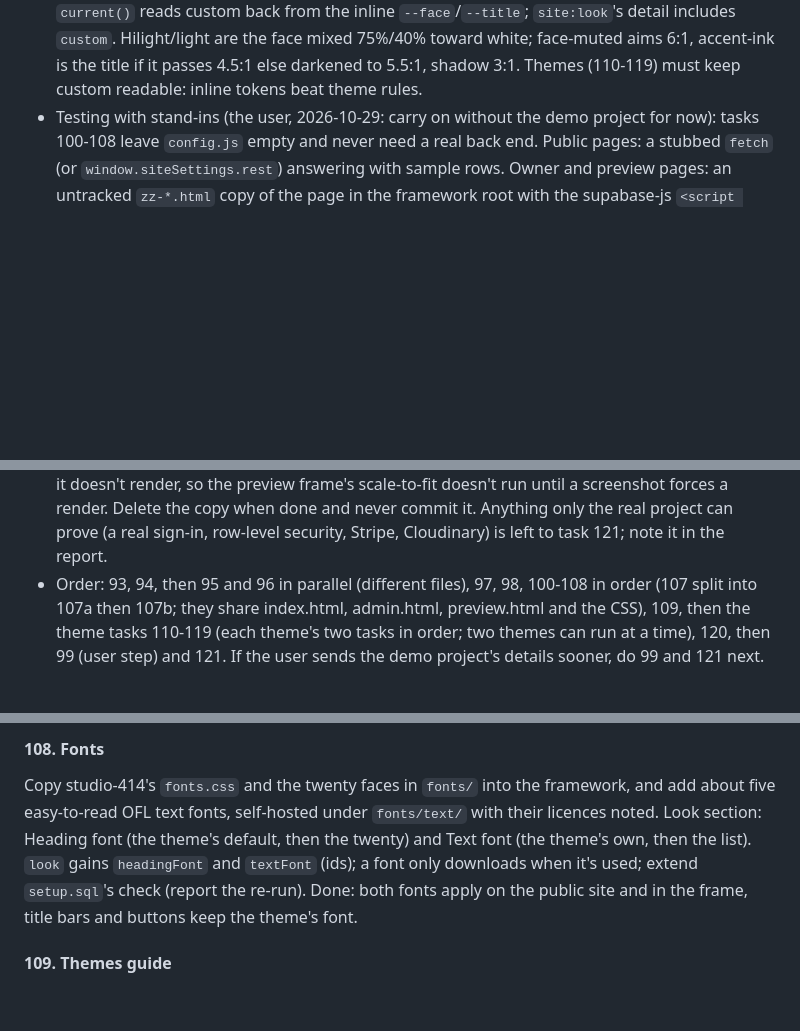
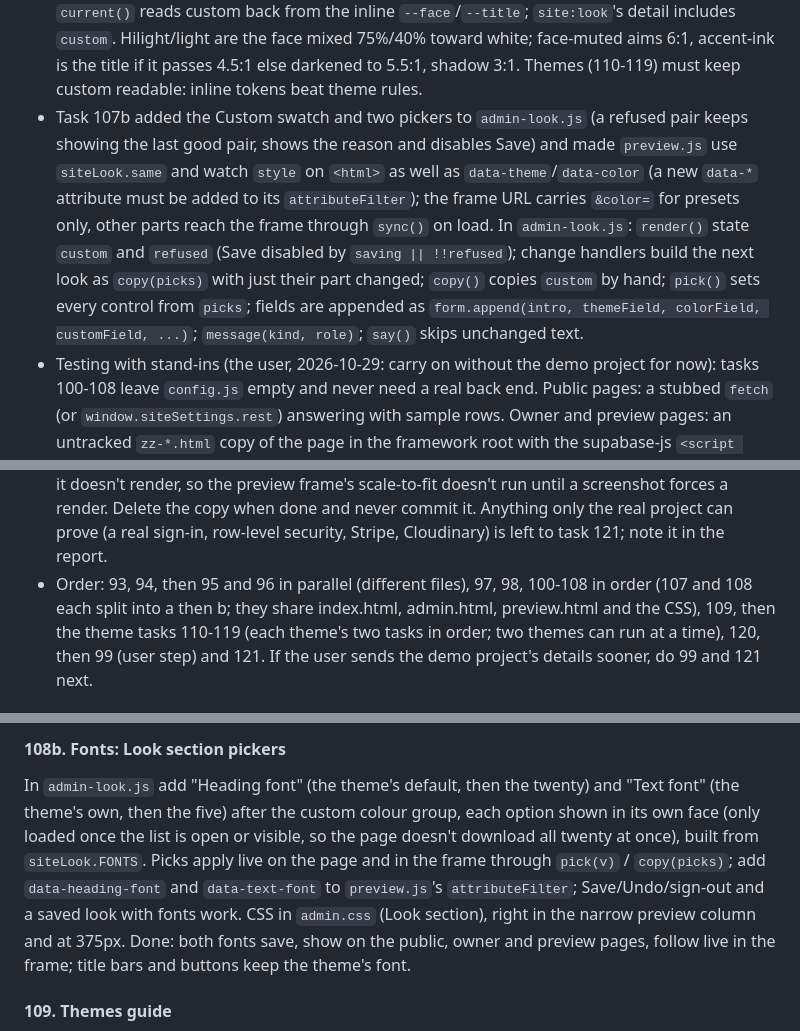
Before and after one commit to reservetempo/studio-414, a Markdown page: .claude/plan.md, 3 parts joined by grey strips. Rendered like a GitHub page; blank space fills up the shorter version.

Commit message:
Update plan
Co-Authored-By: Claude Opus 5.5 <noreply@anthropic.com>

```diff
--- a/.claude/plan.md
+++ b/.claude/plan.md
@@ -43,6 +43,7 @@ Managed by the main session (see CLAUDE.md). `/z <items>` adds tasks; `/z` works
 - Task 105 built the Text section (`admin-text.js`; CSS under `---- Text section` in `admin.css`): eight fields with counts, live `siteText.check` (blocks Save with the reason), the frame follows as the owner types; the sample text comes from the framed site's `siteText.DEFAULT` (the preview page's own `siteText` only has the site name); Save trims and upserts all eight parts.
 - Task 106 built the Comments section (`admin-comments.js`; CSS under `---- Comments section` in `admin.css`): the delete relay for the frame (an empty delete result answers ok) and a "Show the comment section" check box (`.event__check` style), live in the frame, Save upserts `comments`. The preview page doesn't load `comments.js`, so this browser's public copy of the setting updates on its next load.
 - Task 107a added the custom colour to `look.js` and `setup.sql` (re-run needed): `look` may be `{ theme, color: 'custom', custom: { face, title } }` (lower-case `#rrggbb`). `siteLook.customTokens({face, title})` -> the eight tokens (null if malformed; tokens even for a refused pair); `siteLook.checkCustom({face, title})` -> '' or an owner-facing reason (also refuses pairs the CSS would make unreadable: Aqua title-bar text, the focus ring, the footer's muted page text, so mid-tone titles such as sea green are refused); `siteLook.same(a, b)` compares looks including custom. `valid` refuses unknown keys, upper-case hex, `custom` on a preset; `apply` sets the tokens inline on `<html>` then `data-color="custom"` (a preset removes them); `current()` reads custom back from the inline `--face`/`--title`; `site:look`'s detail includes `custom`. Hilight/light are the face mixed 75%/40% toward white; face-muted aims 6:1, accent-ink is the title if it passes 4.5:1 else darkened to 5.5:1, shadow 3:1. Themes (110-119) must keep custom readable: inline tokens beat theme rules.
+- Task 107b added the Custom swatch and two pickers to `admin-look.js` (a refused pair keeps showing the last good pair, shows the reason and disables Save) and made `preview.js` use `siteLook.same` and watch `style` on `<html>` as well as `data-theme`/`data-color` (a new `data-*` attribute must be added to its `attributeFilter`); the frame URL carries `&color=` for presets only, other parts reach the frame through `sync()` on load. In `admin-look.js`: `render()` state `custom` and `refused` (Save disabled by `saving || !!refused`); change handlers build the next look as `copy(picks)` with just their part changed; `copy()` copies `custom` by hand; `pick()` sets every control from `picks`; fields are appended as `form.append(intro, themeField, colorField, customField, ...)`; `message(kind, role)`; `say()` skips unchanged text.
 - Testing with stand-ins (the user, 2026-10-29: carry on without the demo project for now): tasks 100-108 leave `config.js` empty and never need a real back end. Public pages: a stubbed `fetch` (or `window.siteSettings.rest`) answering with sample rows. Owner and preview pages: an untracked `zz-*.html` copy of the page in the framework root with the supabase-js `<script src=...>` tag replaced by a stub client, as in studio-414's `themes/README.md` section 5 (read that section; adapt its table names: `events`, `event_signups`, `site_settings`, `mailing_list`, `comments`; make the stub record inserts, updates and deletes so the page shows them). The framework's `admin.js` also needs the stub's `rpc(...)` to support `.abortSignal()`, and the copy must set `siteConfig.supabaseUrl`/`supabaseAnonKey` to dummy values before `admin.js` loads, or it stops at "Checking your account" or shows "isn't connected". The stub's `signOut` must call the stored `onAuthStateChange` listener with `('SIGNED_OUT', null)`. While the browser pane is hidden it doesn't render, so the preview frame's scale-to-fit doesn't run until a screenshot forces a render. Delete the copy when done and never commit it. Anything only the real project can prove (a real sign-in, row-level security, Stripe, Cloudinary) is left to task 121; note it in the report.
-- Order: 93, 94, then 95 and 96 in parallel (different files), 97, 98, 100-108 in order (107 split into 107a then 107b; they share index.html, admin.html, preview.html and the CSS), 109, then the theme tasks 110-119 (each theme's two tasks in order; two themes can run at a time), 120, then 99 (user step) and 121. If the user sends the demo project's details sooner, do 99 and 121 next.
+- Order: 93, 94, then 95 and 96 in parallel (different files), 97, 98, 100-108 in order (107 and 108 each split into a then b; they share index.html, admin.html, preview.html and the CSS), 109, then the theme tasks 110-119 (each theme's two tasks in order; two themes can run at a time), 120, then 99 (user step) and 121. If the user sends the demo project's details sooner, do 99 and 121 next.
 
@@ -51,6 +52,6 @@ In `admin-look.js` (task 104's notes: `.look-field`, `pick(v)`, `same()`, `copy(
 
-#### 108. Fonts
-Copy studio-414's `fonts.css` and the twenty faces in `fonts/` into the framework, and add about five easy-to-read OFL text fonts, self-hosted under `fonts/text/` with their licences noted. Look section: Heading font (the theme's default, then the twenty) and Text font (the theme's own, then the list). `look` gains `headingFont` and `textFont` (ids); a font only downloads when it's used; extend `setup.sql`'s check (report the re-run). Done: both fonts apply on the public site and in the frame, title bars and buttons keep the theme's font.
+#### 108b. Fonts: Look section pickers
+In `admin-look.js` add "Heading font" (the theme's default, then the twenty) and "Text font" (the theme's own, then the five) after the custom colour group, each option shown in its own face (only loaded once the list is open or visible, so the page doesn't download all twenty at once), built from `siteLook.FONTS`. Picks apply live on the page and in the frame through `pick(v)` / `copy(picks)`; add `data-heading-font` and `data-text-font` to `preview.js`'s `attributeFilter`; Save/Undo/sign-out and a saved look with fonts work. CSS in `admin.css` (Look section), right in the narrow preview column and at 375px. Done: both fonts save, show on the public, owner and preview pages, follow live in the frame; title bars and buttons keep the theme's font.
 
 #### 109. Themes guide
 Port studio-414's `themes/README.md` into the framework: the same rules, with the selector lists rewritten for the framework's markup (public windows, events, comments, mailing list, footer; owner page sections; preview page sections including Text and the custom colour and font controls) and the stub for previewing owner pages (a working one for the framework: `rpc(...).abortSignal()`, dummy `siteConfig` URL and key set before `admin.js`). Done: the guide lists every component a theme must style.
```
Also changed, not shown: other parts of .claude/plan.md (+4 -3 lines).
